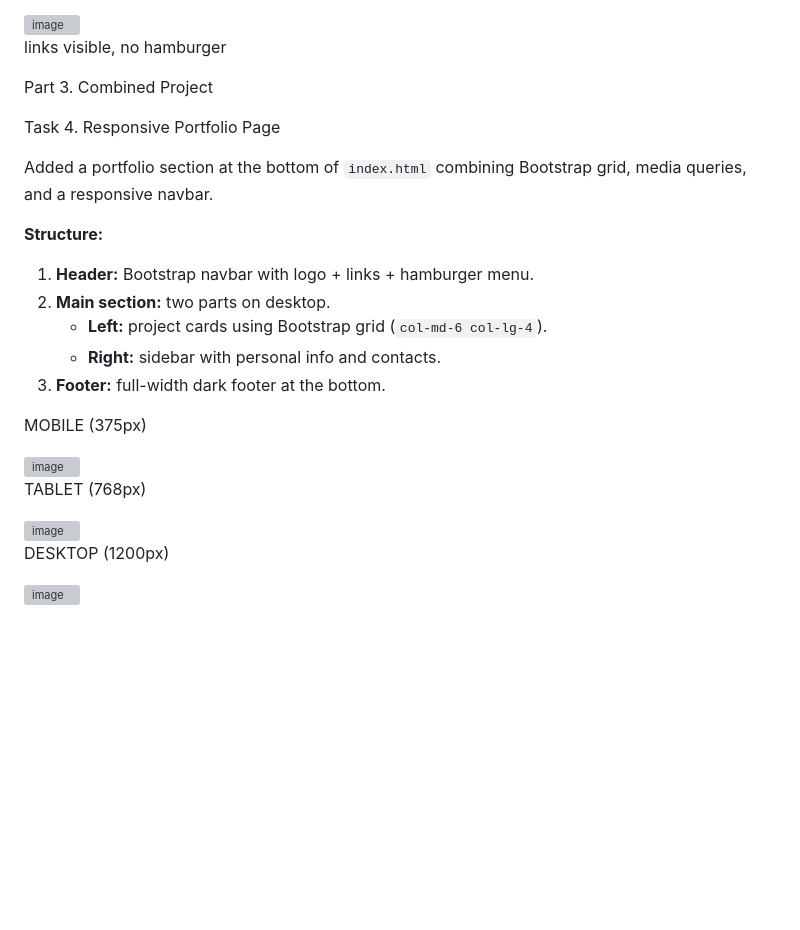
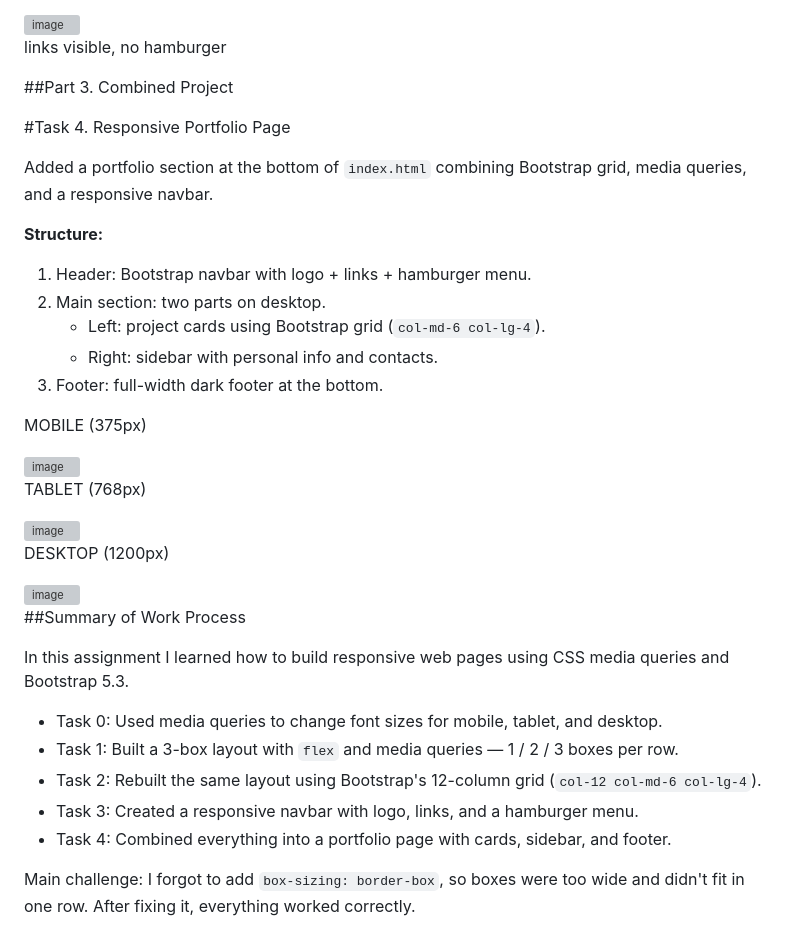
Before and after one commit to Karimamur07/Assignment3-responsive, a Markdown page: README.md, the part around one of its changes. Drawn GitHub-style; blank space fills up the shorter version; grey boxes are pictures that could not be loaded.

Commit message:
Refactor README.md for better formatting
Updated headings and task formatting in README.md to improve structure and clarity.

```diff
--- a/README.md
+++ b/README.md
@@ -129,20 +129,20 @@ DESKTOP (1200px)
 links visible, no hamburger
 
 
-Part 3. Combined Project
+##Part 3. Combined Project
 
-Task 4. Responsive Portfolio Page
+#Task 4. Responsive Portfolio Page
 
 Added a portfolio section at the bottom of `index.html` combining
 Bootstrap grid, media queries, and a responsive navbar.
 
 **Structure:**
 
-1. **Header:** Bootstrap navbar with logo + links + hamburger menu.
-2. **Main section:** two parts on desktop.
-   - **Left:** project cards using Bootstrap grid (`col-md-6 col-lg-4`).
-   - **Right:** sidebar with personal info and contacts.
-3. **Footer:** full-width dark footer at the bottom.
+1. Header: Bootstrap navbar with logo + links + hamburger menu.
+2. Main section: two parts on desktop.
+   - Left: project cards using Bootstrap grid (`col-md-6 col-lg-4`).
+   - Right: sidebar with personal info and contacts.
+3. Footer: full-width dark footer at the bottom.
 
 MOBILE (375px)
 
@@ -157,3 +157,17 @@ TABLET (768px)
 DESKTOP (1200px)
 
 <img width="777" height="432" alt="image" src="https://github.com/user-attachments/assets/10a9690b-7b96-4be0-8884-e064e265d53f" />
+
+##Summary of Work Process
+
+In this assignment I learned how to build responsive web pages using
+CSS media queries and Bootstrap 5.3.
+
+- Task 0: Used media queries to change font sizes for mobile, tablet, and desktop.
+- Task 1: Built a 3-box layout with `flex` and media queries — 1 / 2 / 3 boxes per row.
+- Task 2: Rebuilt the same layout using Bootstrap's 12-column grid (`col-12 col-md-6 col-lg-4`).
+- Task 3: Created a responsive navbar with logo, links, and a hamburger menu.
+- Task 4: Combined everything into a portfolio page with cards, sidebar, and footer.
+
+Main challenge: I forgot to add `box-sizing: border-box`, so boxes were too wide
+and didn't fit in one row. After fixing it, everything worked correctly.
```
Also changed, not shown: other parts of README.md (+11 -11 lines).
